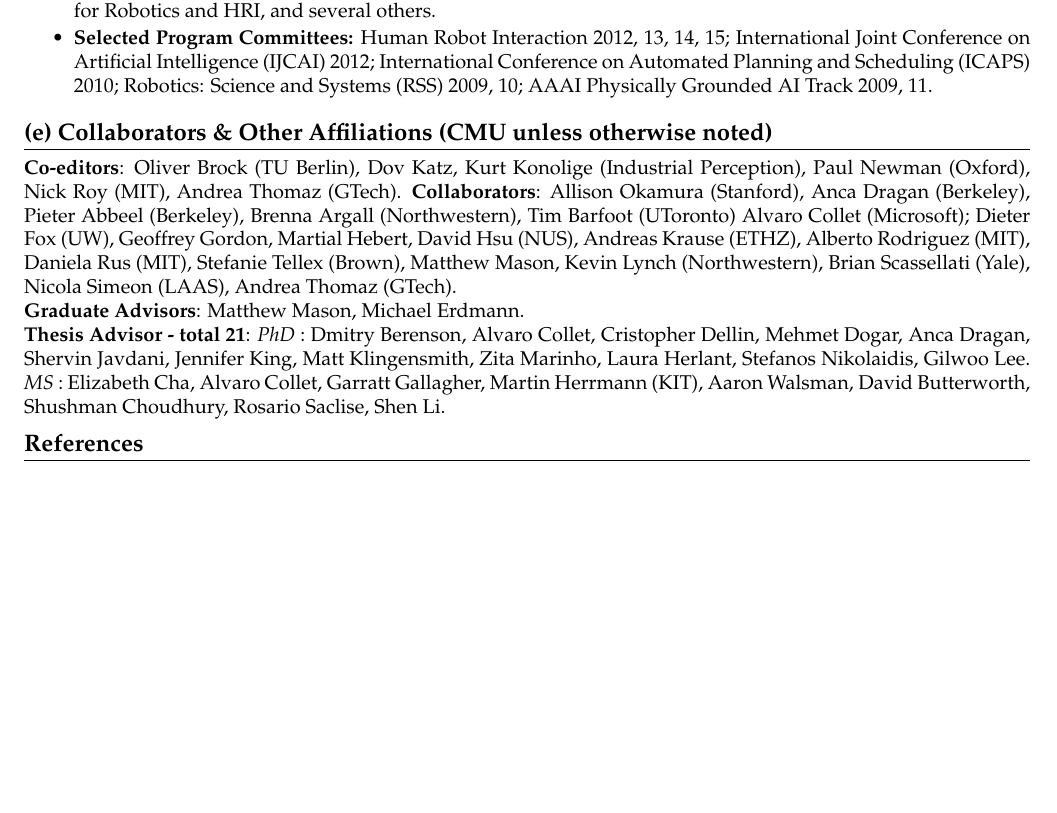
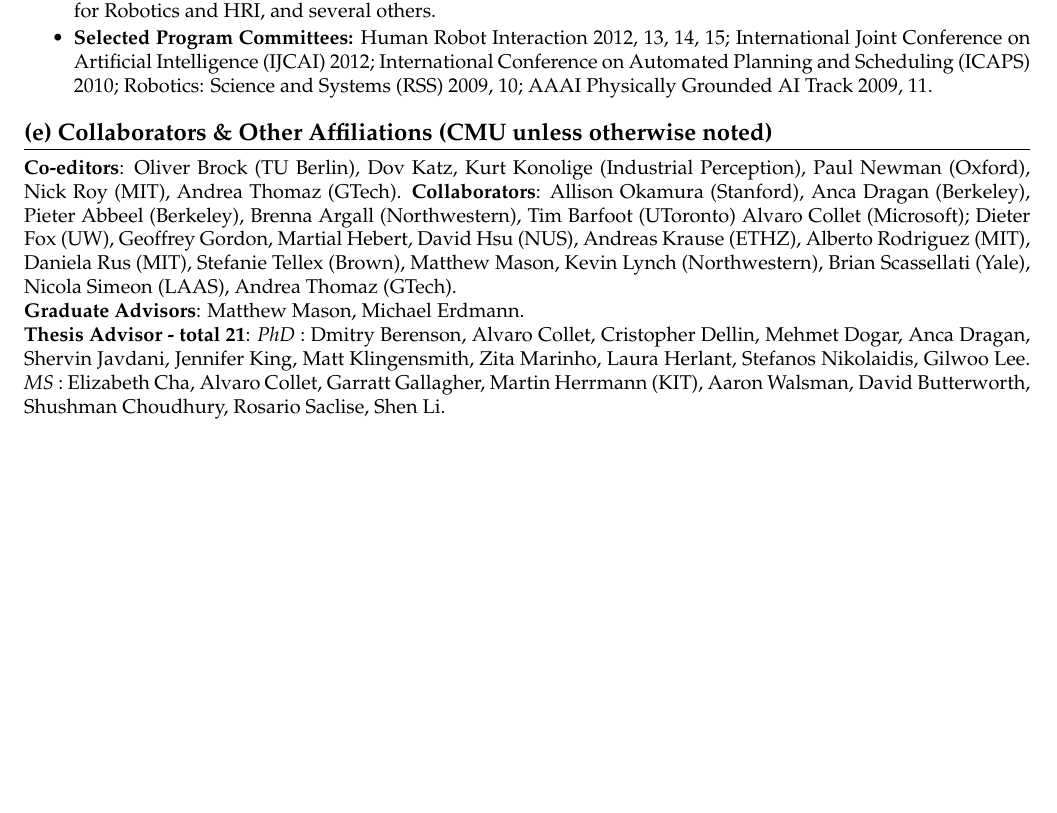
Before and after one commit to siddhss5/sidd-cv, a LaTeX document (sidd-nsfbio.tex): part of page 2 of 2, cut so that both start at the same text, the shorter picture padded with empty space. Compiled offline with pdfLaTeX.

Commit message:
Updated for SCH proposal

```diff
--- a/sidd-nsfbio.tex
+++ b/sidd-nsfbio.tex
@@ -220,5 +220,5 @@ Shen Li.
 
 \bibliographystyle{plain}
 % First uncomment the line below to generate the bbl, then comment it to remove Reference section
-\bibliography{siddpubs/siddpubs-journal,siddpubs/siddpubs-conf,siddpubs/siddpubs-misc}
+% \bibliography{siddpubs/siddpubs-journal,siddpubs/siddpubs-conf,siddpubs/siddpubs-misc}
 \end{document}
```
